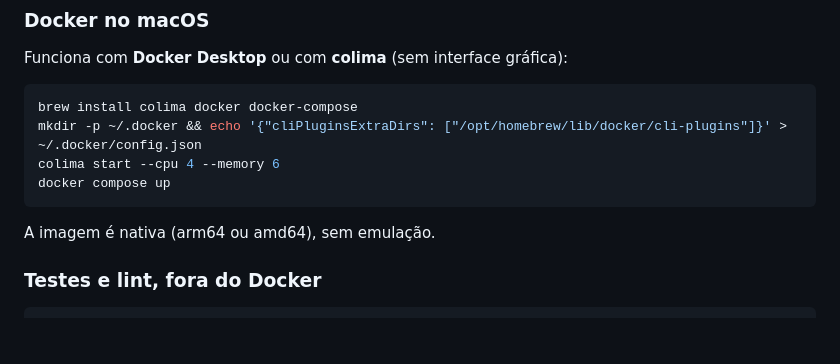
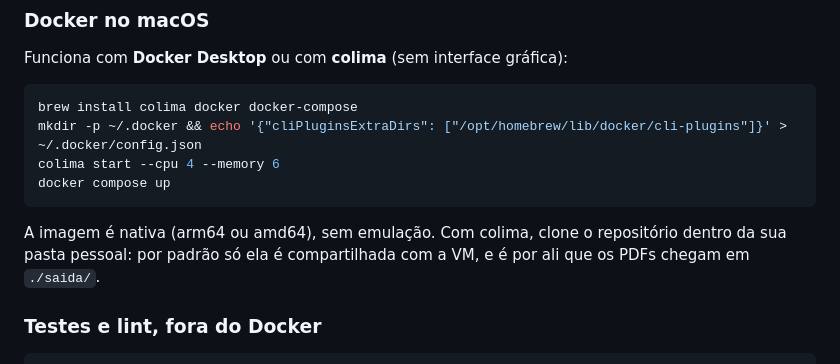
Before and after one commit to leirosjose/painel-contabil, a Markdown page: README.md, the part around the change. Drawn GitHub-style; blank space fills up the shorter version.

Commit message:
docs: nota sobre pastas compartilhadas no colima

````diff
--- a/README.md
+++ b/README.md
@@ -45,7 +45,9 @@ colima start --cpu 4 --memory 6
 docker compose up
 ```
 
-A imagem é nativa (arm64 ou amd64), sem emulação.
+A imagem é nativa (arm64 ou amd64), sem emulação. Com colima, clone o
+repositório dentro da sua pasta pessoal: por padrão só ela é compartilhada
+com a VM, e é por ali que os PDFs chegam em `./saida/`.
 
 ### Testes e lint, fora do Docker
 
````
